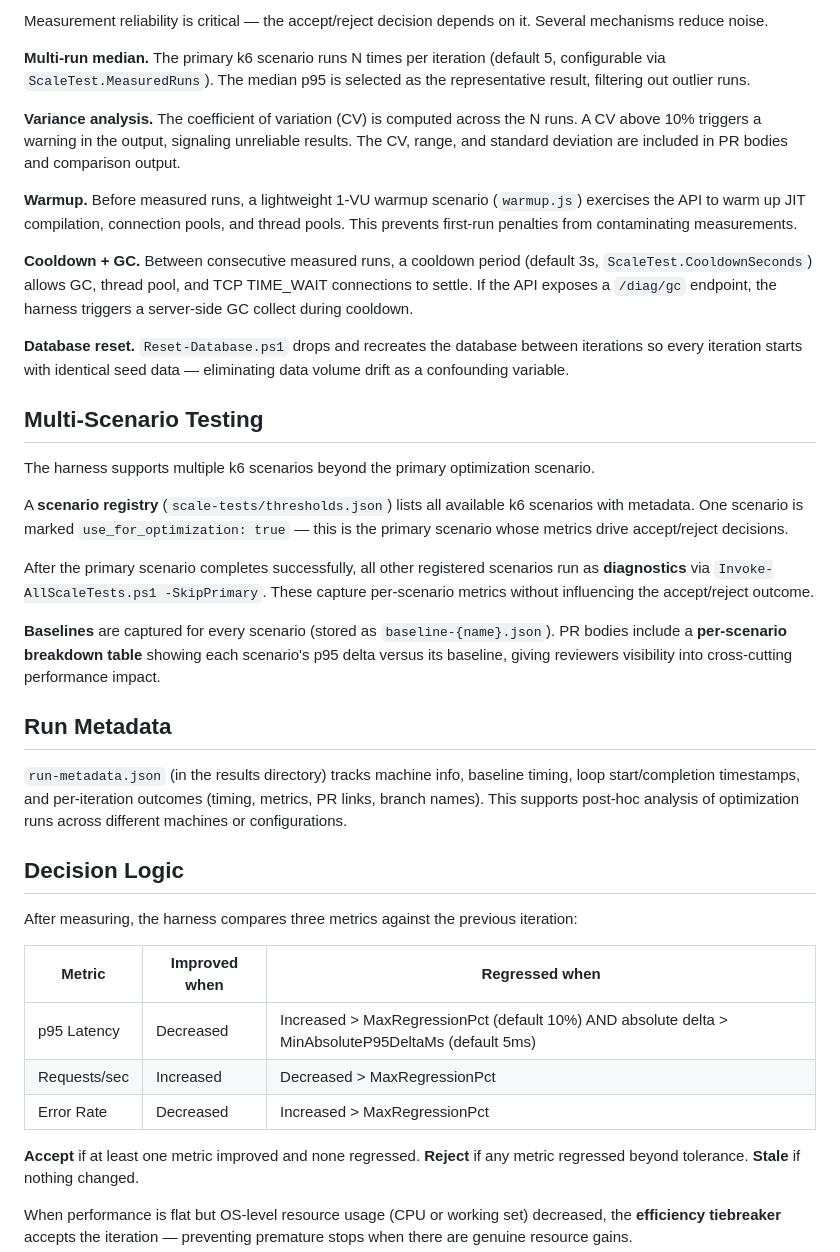
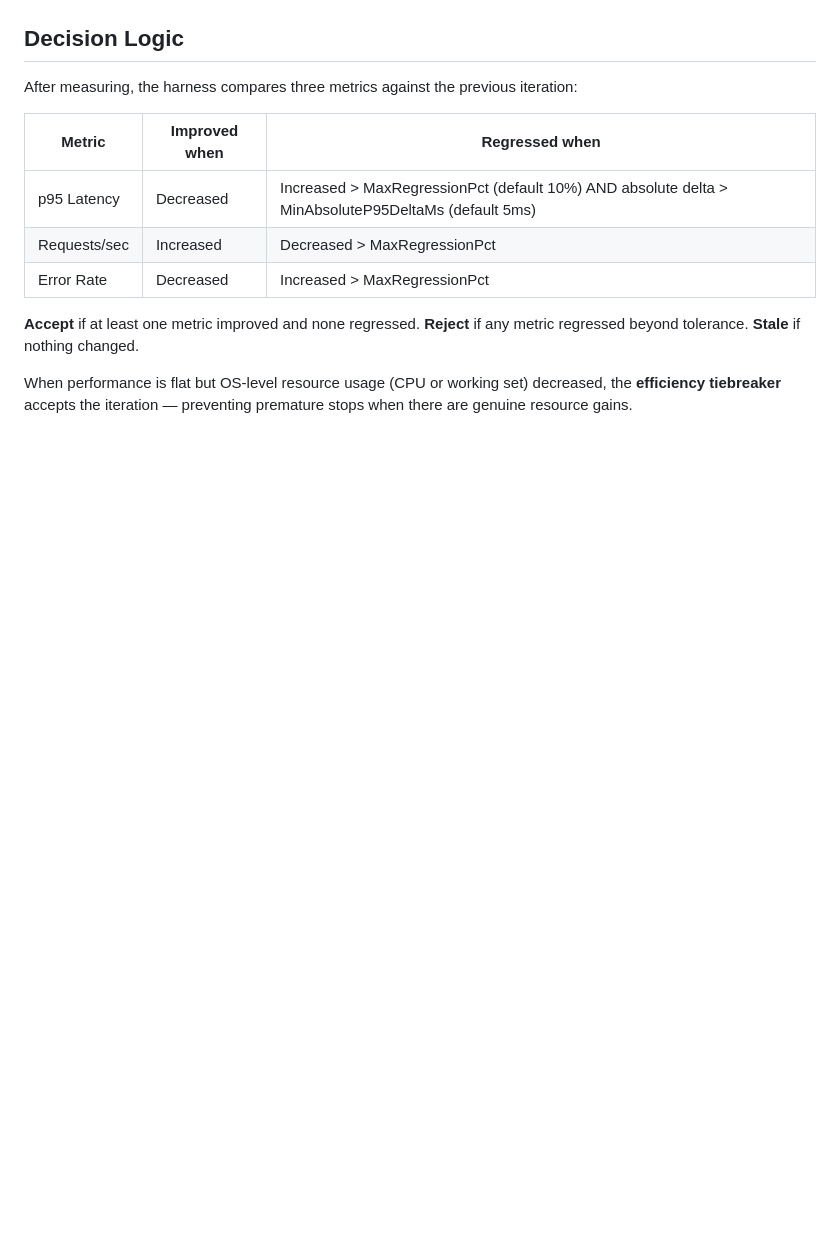
Before and after one commit to J-Bax/Hone, a Markdown page: docs/architecture.md, the part around one of its changes. GitHub-like rendering; blank space fills up the shorter version.

```diff
--- a/docs/architecture.md
+++ b/docs/architecture.md
@@ -105,28 +64,3 @@ The analyst sees the full history and queue on every iteration, so it can:
-Measurement reliability is critical — the accept/reject decision depends on it. Several mechanisms reduce noise.
-
-**Multi-run median.** The primary k6 scenario runs N times per iteration (default 5, configurable via `ScaleTest.MeasuredRuns`). The median p95 is selected as the representative result, filtering out outlier runs.
-
-**Variance analysis.** The coefficient of variation (CV) is computed across the N runs. A CV above 10% triggers a warning in the output, signaling unreliable results. The CV, range, and standard deviation are included in PR bodies and comparison output.
-
-**Warmup.** Before measured runs, a lightweight 1-VU warmup scenario (`warmup.js`) exercises the API to warm up JIT compilation, connection pools, and thread pools. This prevents first-run penalties from contaminating measurements.
-
-**Cooldown + GC.** Between consecutive measured runs, a cooldown period (default 3s, `ScaleTest.CooldownSeconds`) allows GC, thread pool, and TCP TIME_WAIT connections to settle. If the API exposes a `/diag/gc` endpoint, the harness triggers a server-side GC collect during cooldown.
-
-**Database reset.** `Reset-Database.ps1` drops and recreates the database between iterations so every iteration starts with identical seed data — eliminating data volume drift as a confounding variable.
-
-## Multi-Scenario Testing
-
-The harness supports multiple k6 scenarios beyond the primary optimization scenario.
-
-A **scenario registry** (`scale-tests/thresholds.json`) lists all available k6 scenarios with metadata. One scenario is marked `use_for_optimization: true` — this is the primary scenario whose metrics drive accept/reject decisions.
-
-After the primary scenario completes successfully, all other registered scenarios run as **diagnostics** via `Invoke-AllScaleTests.ps1 -SkipPrimary`. These capture per-scenario metrics without influencing the accept/reject outcome.
-
-**Baselines** are captured for every scenario (stored as `baseline-{name}.json`). PR bodies include a **per-scenario breakdown table** showing each scenario's p95 delta versus its baseline, giving reviewers visibility into cross-cutting performance impact.
-
-## Run Metadata
-
-`run-metadata.json` (in the results directory) tracks machine info, baseline timing, loop start/completion timestamps, and per-iteration outcomes (timing, metrics, PR links, branch names). This supports post-hoc analysis of optimization runs across different machines or configurations.
 
 ## Decision Logic
 
```
Also changed, not shown: other parts of docs/architecture.md (+20 -61 lines).
